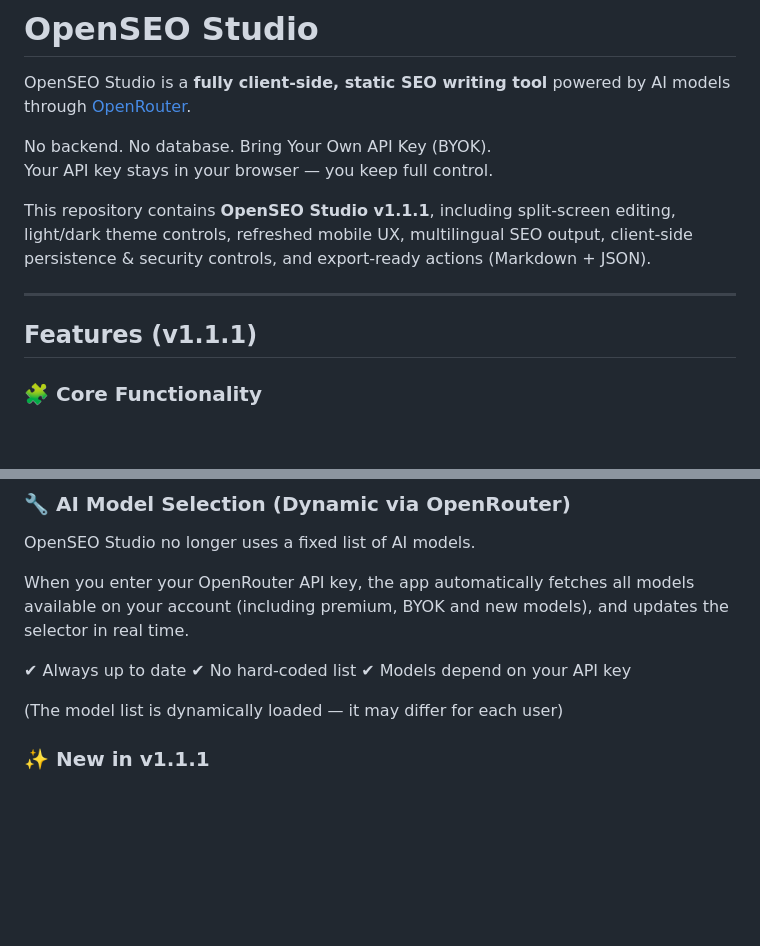
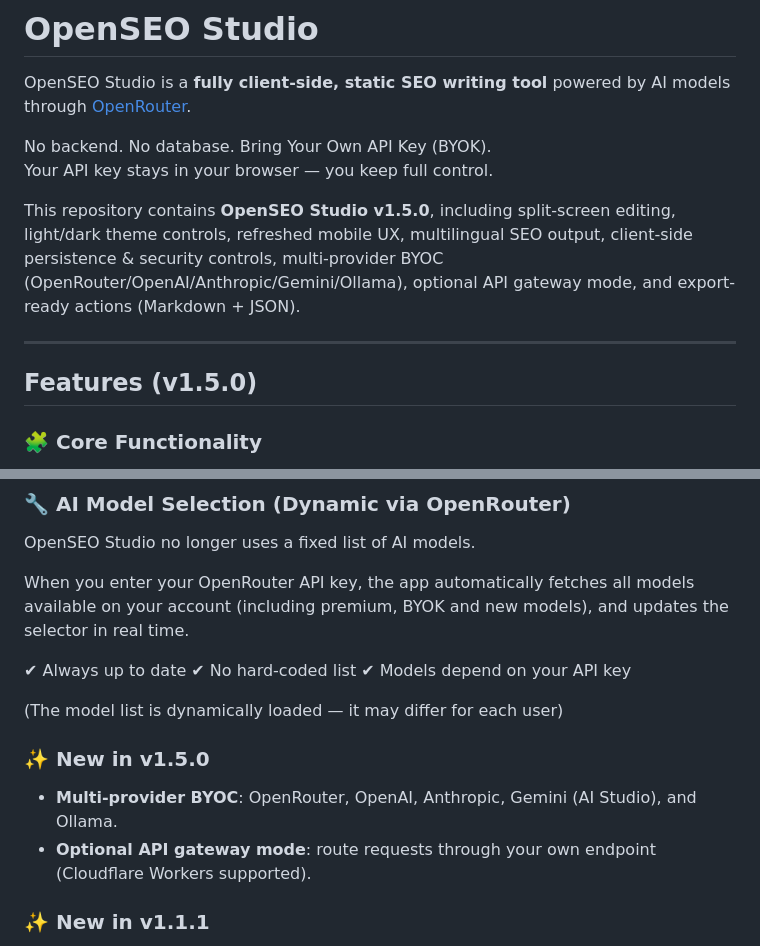
Before and after one commit to Vellis59/openseo-studio, a Markdown page: README.md, 2 parts joined by grey strips. Rendered like a GitHub page; blank space fills up the shorter version.

Commit message:
docs: update README for v1.5.0

```diff
--- a/README.md
+++ b/README.md
@@ -5,11 +5,11 @@ OpenSEO Studio is a **fully client-side, static SEO writing tool** powered by AI
 No backend. No database. Bring Your Own API Key (BYOK).
 Your API key stays in your browser — you keep full control.
 
-This repository contains **OpenSEO Studio v1.1.1**, including split-screen editing, light/dark theme controls, refreshed mobile UX, multilingual SEO output, client-side persistence & security controls, and export-ready actions (Markdown + JSON).
+This repository contains **OpenSEO Studio v1.5.0**, including split-screen editing, light/dark theme controls, refreshed mobile UX, multilingual SEO output, client-side persistence & security controls, multi-provider BYOC (OpenRouter/OpenAI/Anthropic/Gemini/Ollama), optional API gateway mode, and export-ready actions (Markdown + JSON).
 
 ---
 
-## Features (v1.1.1)
+## Features (v1.5.0)
 
 ### 🧩 Core Functionality
 - 100% client-side, static HTML/CSS/JS
@@ -28,6 +28,10 @@ When you enter your OpenRouter API key, the app automatically fetches all models
 ✔ Models depend on your API key
 
 (The model list is dynamically loaded — it may differ for each user)
+
+### ✨ New in v1.5.0
+- **Multi-provider BYOC**: OpenRouter, OpenAI, Anthropic, Gemini (AI Studio), and Ollama.
+- **Optional API gateway mode**: route requests through your own endpoint (Cloudflare Workers supported).
 
 ### ✨ New in v1.1.1
 - **Reload models**: manually reload OpenRouter models + auto-refresh when the API key changes (better for automation).
```
